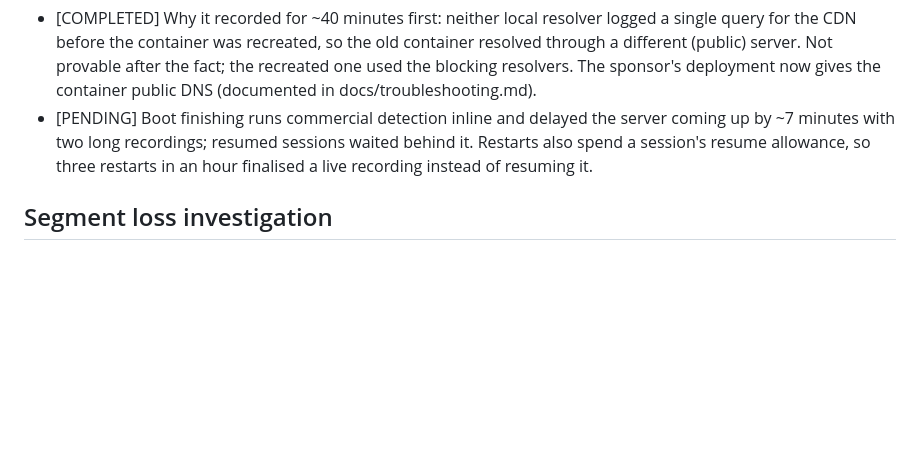
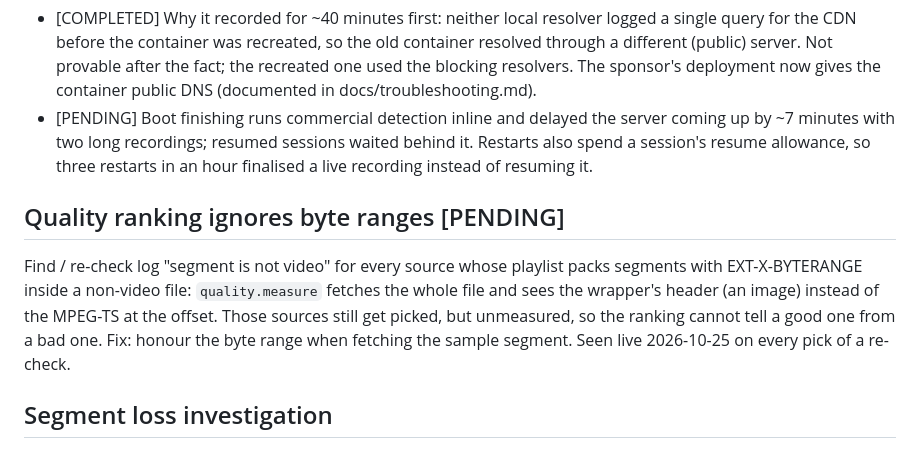
Before and after one commit to jlesterak/pvarr, a Markdown page: TODO.md, the part around the change. GitHub-like rendering; blank space fills up the shorter version.

Commit message:
docs: TODO the quality ranking's blind spot for byte-range segments
Every pick of a live re-check was logged 'segment is not video' because the
sample fetch ignores EXT-X-BYTERANGE and reads the wrapper file's header.

Co-Authored-By: Claude Opus 5.5 <noreply@anthropic.com>
Claude-Session: https://claude.ai/code/session_01MZVRXBaeLMskqa4QvjkqE1

```diff
--- a/TODO.md
+++ b/TODO.md
@@ -96,6 +96,14 @@ reported 14 of 36 links as blocked by DNS and recorded from the one that worked.
   waited behind it. Restarts also spend a session's resume allowance, so three
   restarts in an hour finalised a live recording instead of resuming it.
 
+## Quality ranking ignores byte ranges  [PENDING]
+Find / re-check log "segment is not video" for every source whose playlist
+packs segments with EXT-X-BYTERANGE inside a non-video file: `quality.measure`
+fetches the whole file and sees the wrapper's header (an image) instead of the
+MPEG-TS at the offset. Those sources still get picked, but unmeasured, so the
+ranking cannot tell a good one from a bad one. Fix: honour the byte range when
+fetching the sample segment. Seen live 2026-10-25 on every pick of a re-check.
+
 ## Segment loss investigation
 
 ### Live session 66954d39, 2026-10-04 (local container, v:latest) -- cause 2 confirmed  [PENDING]
```
